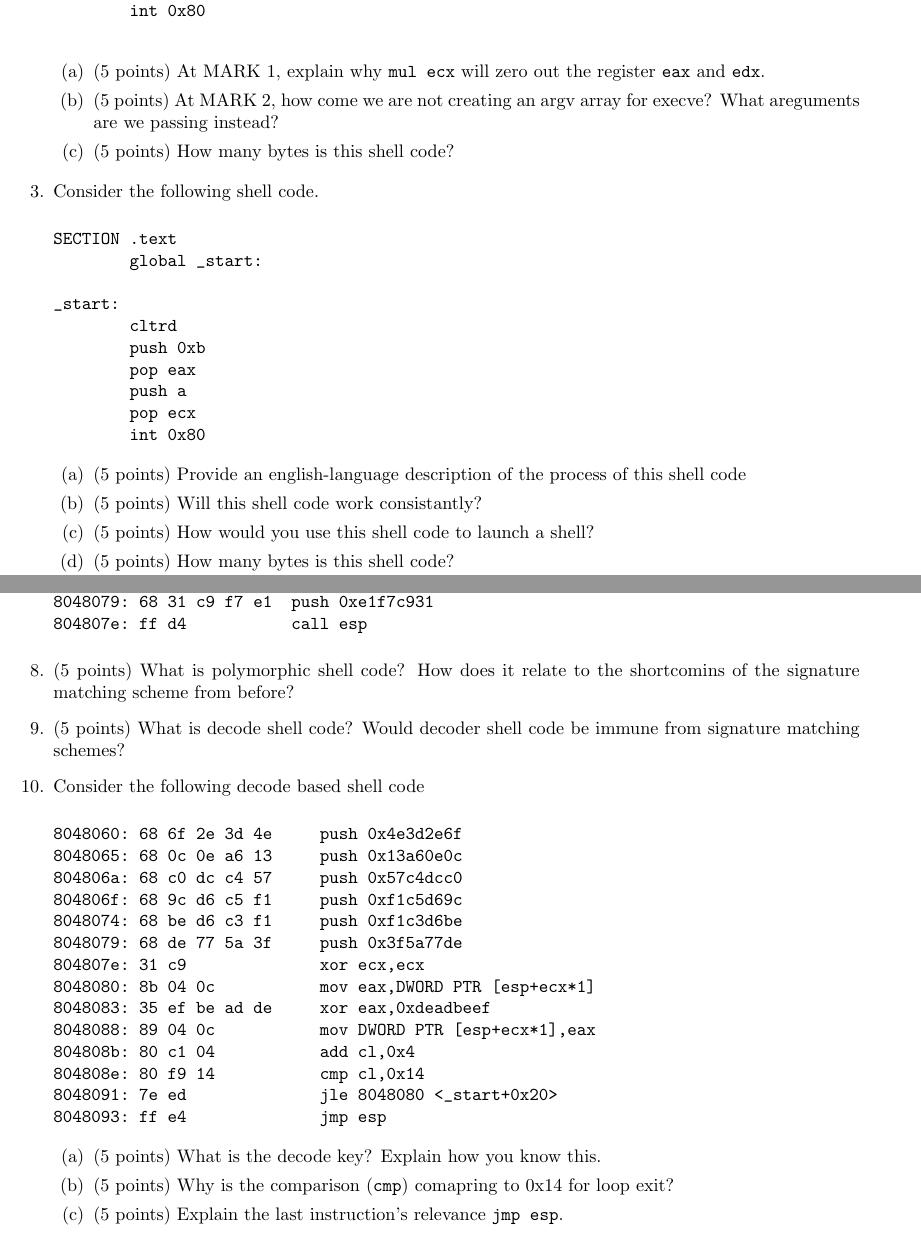
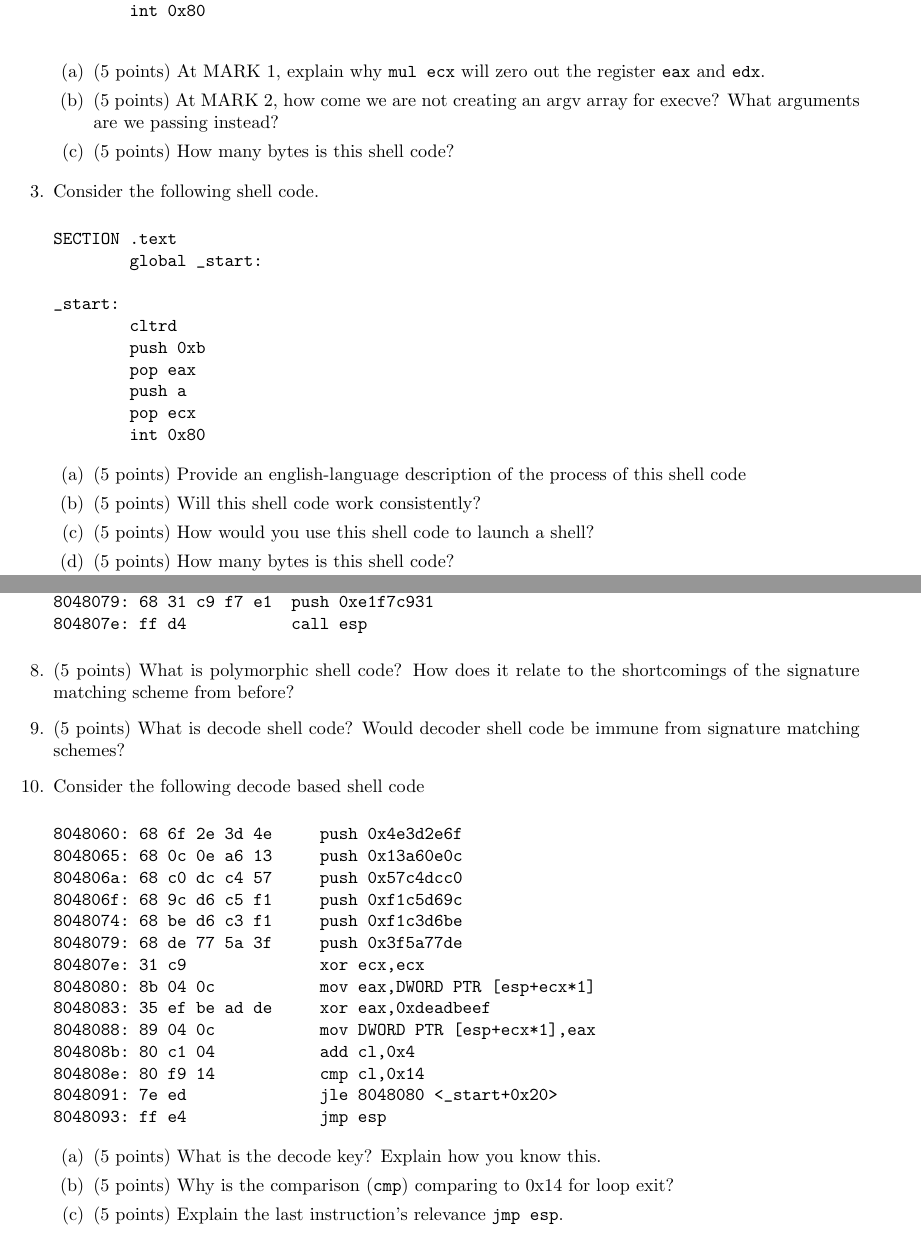
Before and after one commit to adamaviv/si485h-f18, a LaTeX document (hw/templates/hw_04.tex): two parts of pages 2 and 4 of 4, joined at a grey line, cut so that both start at the same text. Compiled offline with pdfLaTeX.

Commit message:
Update hw_04.tex for spelling

```diff
--- a/hw/templates/hw_04.tex
+++ b/hw/templates/hw_04.tex
@@ -126,7 +126,7 @@ _start:
 \item (5 points) At MARK 1, explain why \texttt{mul ecx} will zero out the register \texttt{eax} and \texttt{edx}.
 
 \item (5 points) At MARK 2, how come we are not creating an argv array for
-execve? What areguments are we passing instead?
+execve? What arguments are we passing instead?
 
 \item (5 points) How many bytes is this shell code?
 \end{enumerate}
@@ -149,7 +149,7 @@ _start:
 \begin{enumerate}
 \item (5 points) Provide an english-language description of the process of this shell code
 
-\item (5 points) Will this shell code work consistantly?
+\item (5 points) Will this shell code work consistently?
 
 \item (5 points) How would you use this shell code to launch a shell?
 
@@ -252,7 +252,7 @@ explain why not.
 804807e: ff d4           call esp
 \end{verbatim}
 
-\item (5 points) What is polymorphic shell code? How does it relate to the shortcomins of the signature matching scheme from before?
+\item (5 points) What is polymorphic shell code? How does it relate to the shortcomings of the signature matching scheme from before?
 
 \item (5 points) What is decode shell code? Would decoder shell code be immune from signature matching schemes?
 
@@ -278,7 +278,7 @@ explain why not.
 \begin{enumerate}
 \item (5 points) What is the decode key? Explain how you know this.
 
-\item (5 points) Why is the comparison (\texttt{cmp}) comapring to 0x14 for loop exit?
+\item (5 points) Why is the comparison (\texttt{cmp}) comparing to 0x14 for loop exit?
 
 \item (5 points) Explain the last instruction's relevance \texttt{jmp esp}.
 \end{enumerate}
```
Also changed, not shown: hw/templates/hw_04.tex (8 more changed lines).
